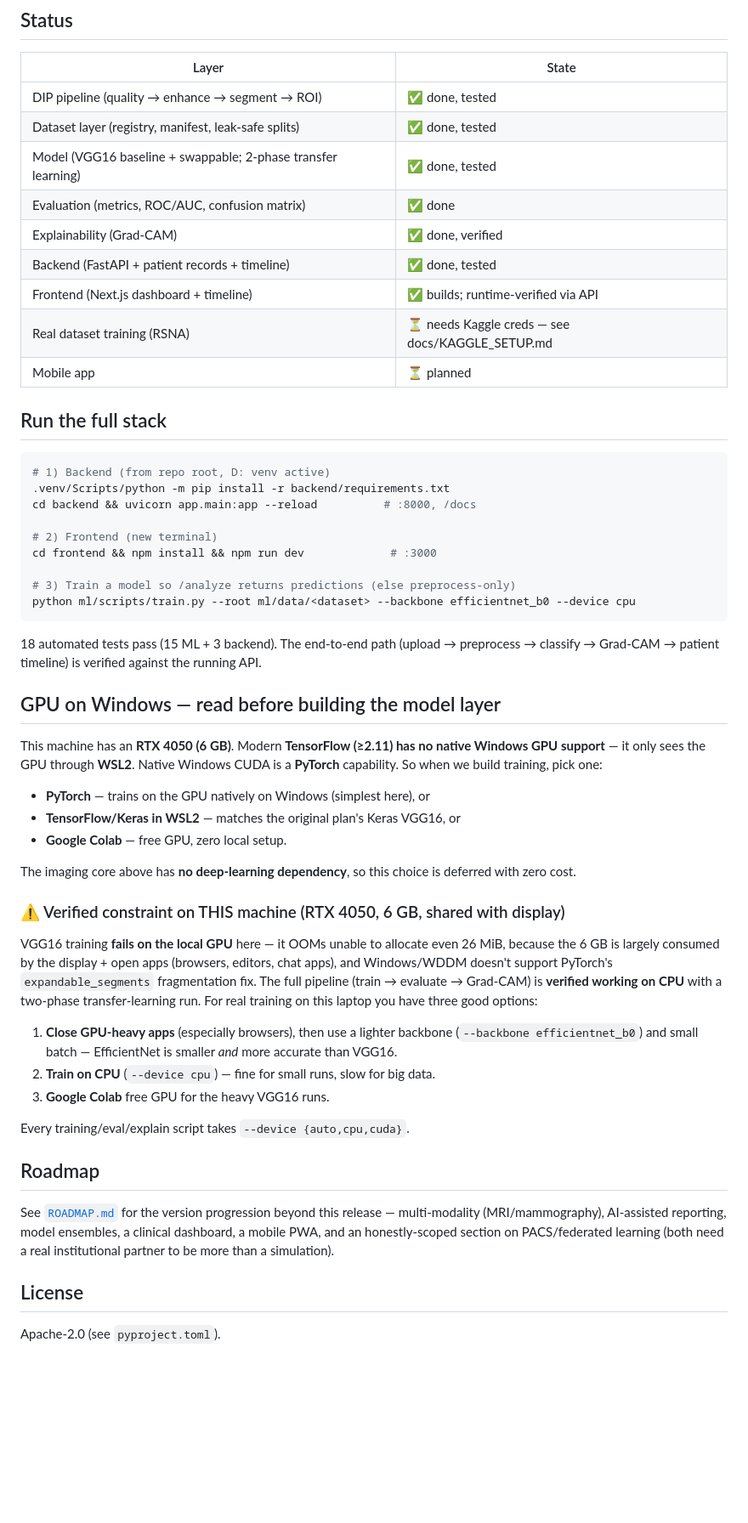
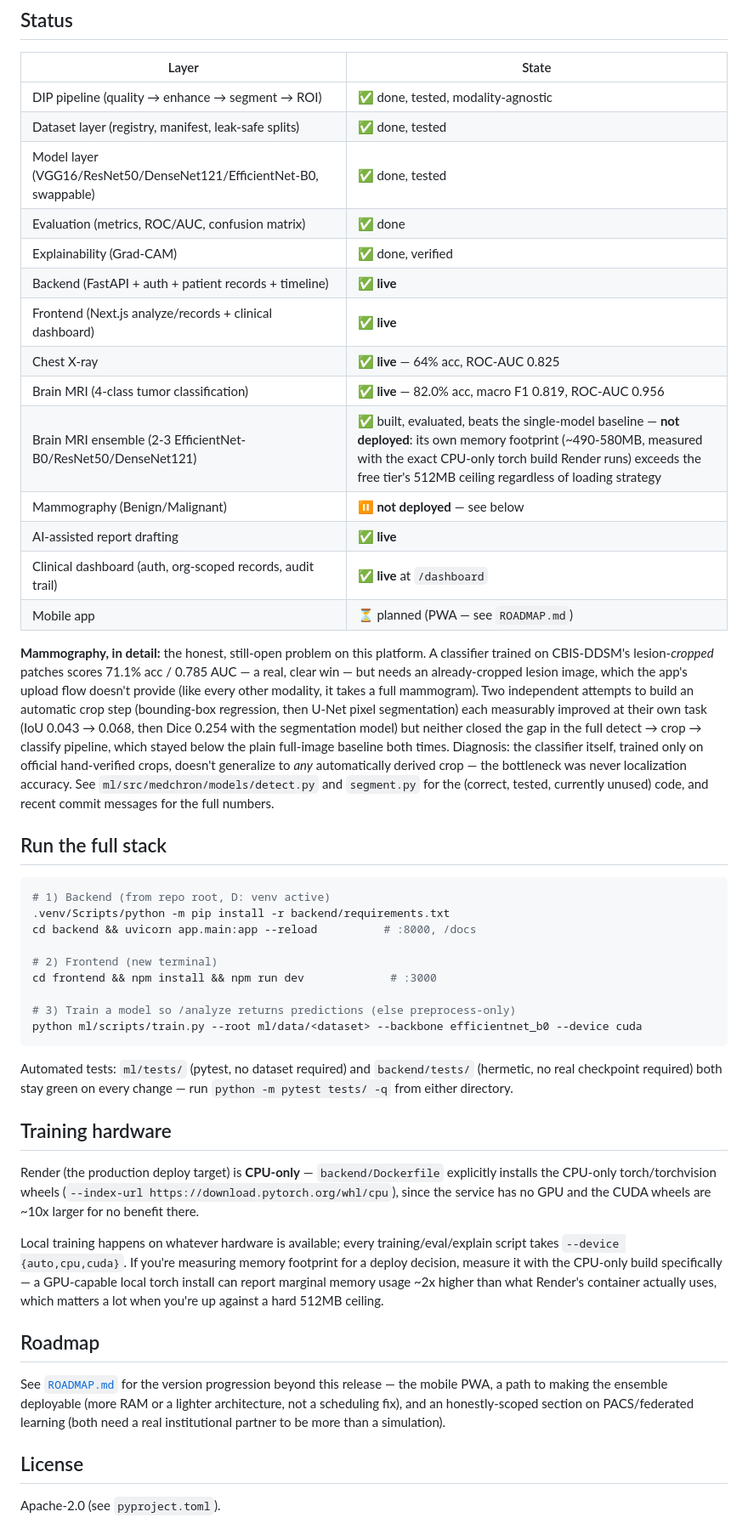
Before and after one commit to adityaayushman/medvision, a Markdown page: README.md, the part around one of its changes. Shown at 85% size. GitHub-like rendering; blank space fills up the shorter version.

````diff
--- a/README.md
+++ b/README.md
@@ -71,15 +77,35 @@ tensor = pipe.model_input(result)      # 224x224x3 float32, ready for a backbone
 
 | Layer | State |
 |-------|-------|
-| DIP pipeline (quality → enhance → segment → ROI) | ✅ done, tested |
+| DIP pipeline (quality → enhance → segment → ROI) | ✅ done, tested, modality-agnostic |
 | Dataset layer (registry, manifest, leak-safe splits) | ✅ done, tested |
-| Model (VGG16 baseline + swappable; 2-phase transfer learning) | ✅ done, tested |
+| Model layer (VGG16/ResNet50/DenseNet121/EfficientNet-B0, swappable) | ✅ done, tested |
 | Evaluation (metrics, ROC/AUC, confusion matrix) | ✅ done |
 | Explainability (Grad-CAM) | ✅ done, verified |
-| Backend (FastAPI + patient records + timeline) | ✅ done, tested |
-| Frontend (Next.js dashboard + timeline) | ✅ builds; runtime-verified via API |
-| Real dataset training (RSNA) | ⏳ needs Kaggle creds — see docs/KAGGLE_SETUP.md |
-| Mobile app | ⏳ planned |
+| Backend (FastAPI + auth + patient records + timeline) | ✅ **live** |
+| Frontend (Next.js analyze/records + clinical dashboard) | ✅ **live** |
+| Chest X-ray | ✅ **live** — 64% acc, ROC-AUC 0.825 |
+| Brain MRI (4-class tumor classification) | ✅ **live** — 82.0% acc, macro F1 0.819, ROC-AUC 0.956 |
+| Brain MRI ensemble (2-3 EfficientNet-B0/ResNet50/DenseNet121) | ✅ built, evaluated, beats the single-model baseline — **not deployed**: its own memory footprint (~490-580MB, measured with the exact CPU-only torch build Render runs) exceeds the free tier's 512MB ceiling regardless of loading strategy |
+| Mammography (Benign/Malignant) | ⏸️ **not deployed** — see below |
+| AI-assisted report drafting | ✅ **live** |
+| Clinical dashboard (auth, org-scoped records, audit trail) | ✅ **live** at `/dashboard` |
+| Mobile app | ⏳ planned (PWA — see `ROADMAP.md`) |
+
+**Mammography, in detail:** the honest, still-open problem on this platform.
+A classifier trained on CBIS-DDSM's lesion-*cropped* patches scores 71.1%
+acc / 0.785 AUC — a real, clear win — but needs an already-cropped lesion
+image, which the app's upload flow doesn't provide (like every other
+modality, it takes a full mammogram). Two independent attempts to build an
+automatic crop step (bounding-box regression, then U-Net pixel segmentation)
+each measurably improved at their own task (IoU 0.043 → 0.068, then Dice
+0.254 with the segmentation model) but neither closed the gap in the full
+detect → crop → classify pipeline, which stayed below the plain full-image
+baseline both times. Diagnosis: the classifier itself, trained only on
+official hand-verified crops, doesn't generalize to *any* automatically
+derived crop — the bottleneck was never localization accuracy. See
+`ml/src/medchron/models/detect.py` and `segment.py` for the (correct, tested,
+currently unused) code, and recent commit messages for the full numbers.
 
 ## Run the full stack
 
@@ -92,50 +118,34 @@ cd backend && uvicorn app.main:app --reload          # :8000, /docs
 cd frontend && npm install && npm run dev             # :3000
 
 # 3) Train a model so /analyze returns predictions (else preprocess-only)
-python ml/scripts/train.py --root ml/data/<dataset> --backbone efficientnet_b0 --device cpu
+python ml/scripts/train.py --root ml/data/<dataset> --backbone efficientnet_b0 --device cuda
 ```
 
-18 automated tests pass (15 ML + 3 backend). The end-to-end path
-(upload → preprocess → classify → Grad-CAM → patient timeline) is verified
-against the running API.
+Automated tests: `ml/tests/` (pytest, no dataset required) and
+`backend/tests/` (hermetic, no real checkpoint required) both stay green on
+every change — run `python -m pytest tests/ -q` from either directory.
 
-## GPU on Windows — read before building the model layer
+## Training hardware
 
-This machine has an **RTX 4050 (6 GB)**. Modern **TensorFlow (≥2.11) has no
-native Windows GPU support** — it only sees the GPU through **WSL2**. Native
-Windows CUDA is a **PyTorch** capability. So when we build training, pick one:
+Render (the production deploy target) is **CPU-only** —
+`backend/Dockerfile` explicitly installs the CPU-only torch/torchvision
+wheels (`--index-url https://download.pytorch.org/whl/cpu`), since the
+service has no GPU and the CUDA wheels are ~10x larger for no benefit there.
 
-- **PyTorch** — trains on the GPU natively on Windows (simplest here), or
-- **TensorFlow/Keras in WSL2** — matches the original plan's Keras VGG16, or
-- **Google Colab** — free GPU, zero local setup.
-
-The imaging core above has **no deep-learning dependency**, so this choice is
-deferred with zero cost.
-
-### ⚠️ Verified constraint on THIS machine (RTX 4050, 6 GB, shared with display)
-
-VGG16 training **fails on the local GPU** here — it OOMs unable to allocate even
-26 MiB, because the 6 GB is largely consumed by the display + open apps
-(browsers, editors, chat apps), and Windows/WDDM doesn't support PyTorch's
-`expandable_segments` fragmentation fix. The full pipeline (train → evaluate →
-Grad-CAM) is **verified working on CPU** with a two-phase transfer-learning run.
-For real training on this laptop you have three good options:
-
-1. **Close GPU-heavy apps** (especially browsers), then use a lighter backbone
-   (`--backbone efficientnet_b0`) and small batch — EfficientNet is smaller *and*
-   more accurate than VGG16.
-2. **Train on CPU** (`--device cpu`) — fine for small runs, slow for big data.
-3. **Google Colab** free GPU for the heavy VGG16 runs.
-
-Every training/eval/explain script takes `--device {auto,cpu,cuda}`.
+Local training happens on whatever hardware is available; every
+training/eval/explain script takes `--device {auto,cpu,cuda}`. If you're
+measuring memory footprint for a deploy decision, measure it with the
+CPU-only build specifically — a GPU-capable local torch install can report
+marginal memory usage ~2x higher than what Render's container actually uses,
+which matters a lot when you're up against a hard 512MB ceiling.
 
 ## Roadmap
 
 See [`ROADMAP.md`](ROADMAP.md) for the version progression beyond this
-release — multi-modality (MRI/mammography), AI-assisted reporting, model
-ensembles, a clinical dashboard, a mobile PWA, and an honestly-scoped section
-on PACS/federated learning (both need a real institutional partner to be more
-than a simulation).
+release — the mobile PWA, a path to making the ensemble deployable (more
+RAM or a lighter architecture, not a scheduling fix), and an honestly-scoped
+section on PACS/federated learning (both need a real institutional partner
+to be more than a simulation).
 
 ## License
 
````
Also changed, not shown: other parts of README.md (+15 -9 lines), ROADMAP.md (+97 -48 lines).
